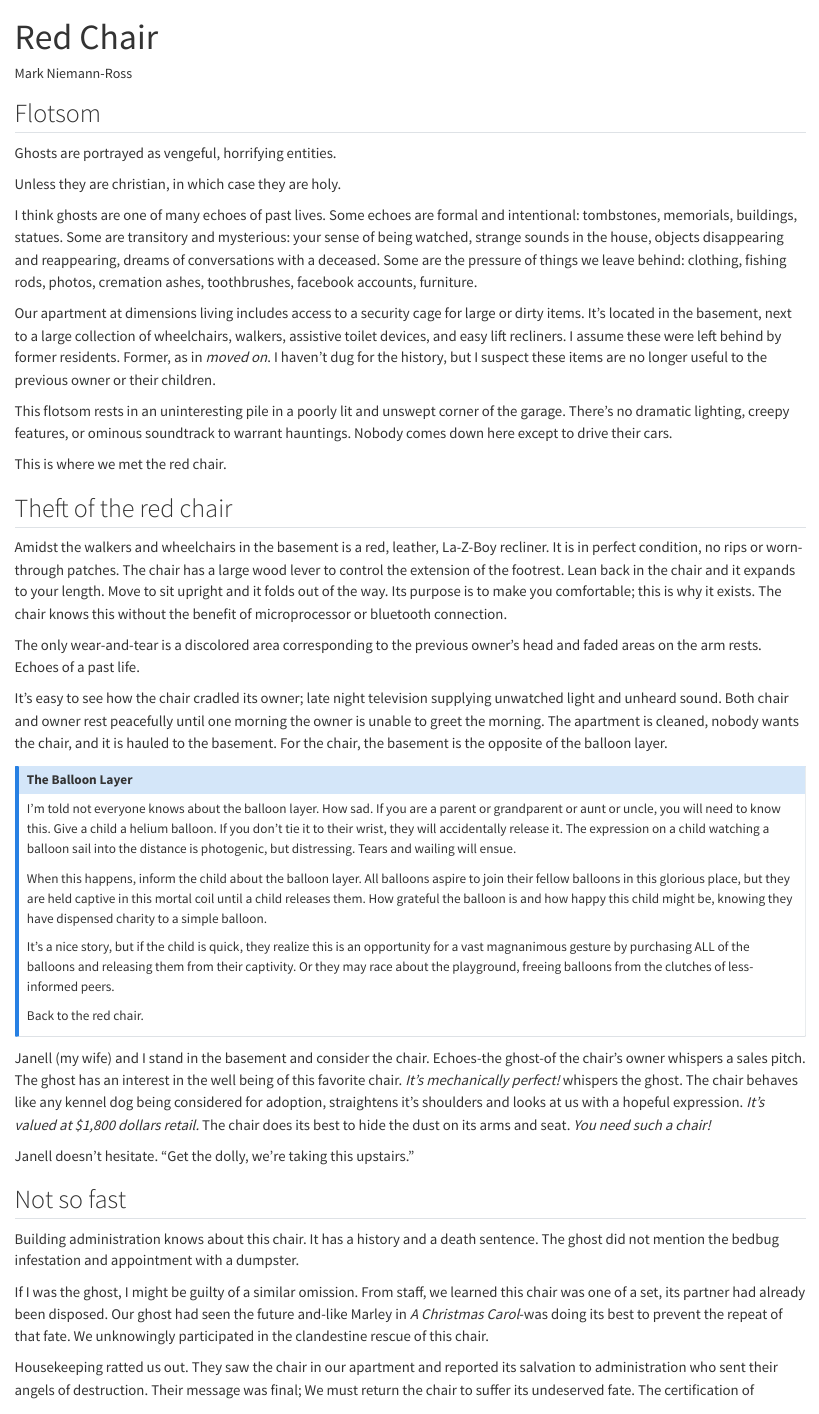
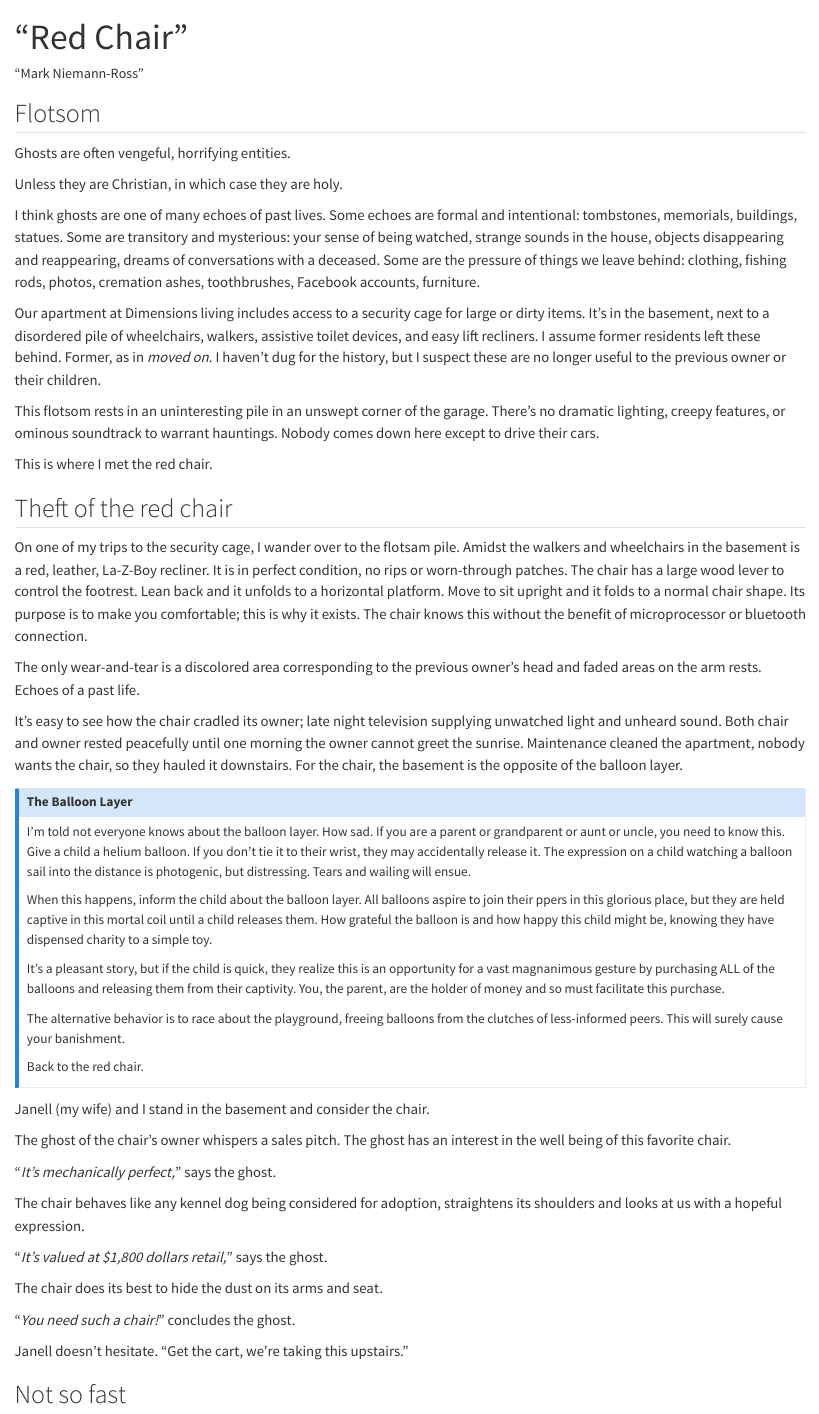
Before and after one commit to mnr/writing-wip, a Quarto document (DimensionsLiving/redchair.qmd): the page in a window 1100 px wide, from its top. Rendered offline with R 4.5, knitr and Pandoc in place of Quarto, with nearby package versions; drawn as R Markdown's standard HTML page in place of the format the file asks for.

Commit message:
prowritingaid

```diff
--- a/DimensionsLiving/redchair.qmd
+++ b/DimensionsLiving/redchair.qmd
@@ -1,52 +1,65 @@
 ---
-title: "Red Chair"
-author: "Mark Niemann-Ross"
+title: “Red Chair”
+author: “Mark Niemann-Ross”
 format: docx
 editor: visual
 ---
 
 ## Flotsom
 
-Ghosts are portrayed as vengeful, horrifying entities.
+Ghosts are often vengeful, horrifying entities.
 
-Unless they are christian, in which case they are holy.
+Unless they are Christian, in which case they are holy.
 
-I think ghosts are one of many echoes of past lives. Some echoes are formal and intentional: tombstones, memorials, buildings, statues. Some are transitory and mysterious: your sense of being watched, strange sounds in the house, objects disappearing and reappearing, dreams of conversations with a deceased. Some are the pressure of things we leave behind: clothing, fishing rods, photos, cremation ashes, toothbrushes, facebook accounts, furniture.
+I think ghosts are one of many echoes of past lives. Some echoes are formal and intentional: tombstones, memorials, buildings, statues. Some are transitory and mysterious: your sense of being watched, strange sounds in the house, objects disappearing and reappearing, dreams of conversations with a deceased. Some are the pressure of things we leave behind: clothing, fishing rods, photos, cremation ashes, toothbrushes, Facebook accounts, furniture.
 
-Our apartment at dimensions living includes access to a security cage for large or dirty items. It's located in the basement, next to a large collection of wheelchairs, walkers, assistive toilet devices, and easy lift recliners. I assume these were left behind by former residents. Former, as in *moved on*. I haven't dug for the history, but I suspect these items are no longer useful to the previous owner or their children.
+Our apartment at Dimensions living includes access to a security cage for large or dirty items. It’s in the basement, next to a disordered pile of wheelchairs, walkers, assistive toilet devices, and easy lift recliners. I assume former residents left these behind. Former, as in *moved on*. I haven’t dug for the history, but I suspect these are no longer useful to the previous owner or their children.
 
-This flotsom rests in an uninteresting pile in a poorly lit and unswept corner of the garage. There's no dramatic lighting, creepy features, or ominous soundtrack to warrant hauntings. Nobody comes down here except to drive their cars.
+This flotsom rests in an uninteresting pile in an unswept corner of the garage. There’s no dramatic lighting, creepy features, or ominous soundtrack to warrant hauntings. Nobody comes down here except to drive their cars.
 
-This is where we met the red chair.
+This is where I met the red chair.
 
 ## Theft of the red chair
 
-Amidst the walkers and wheelchairs in the basement is a red, leather, La-Z-Boy recliner. It is in perfect condition, no rips or worn-through patches. The chair has a large wood lever to control the extension of the footrest. Lean back in the chair and it expands to your length. Move to sit upright and it folds out of the way. Its purpose is to make you comfortable; this is why it exists. The chair knows this without the benefit of microprocessor or bluetooth connection.
+On one of my trips to the security cage, I wander over to the flotsam pile. Amidst the walkers and wheelchairs in the basement is a red, leather, La-Z-Boy recliner. It is in perfect condition, no rips or worn-through patches. The chair has a large wood lever to control the footrest. Lean back and it unfolds to a horizontal platform. Move to sit upright and it folds to a normal chair shape. Its purpose is to make you comfortable; this is why it exists. The chair knows this without the benefit of microprocessor or bluetooth connection.
 
-The only wear-and-tear is a discolored area corresponding to the previous owner's head and faded areas on the arm rests. Echoes of a past life.
+The only wear-and-tear is a discolored area corresponding to the previous owner’s head and faded areas on the arm rests. Echoes of a past life.
 
-It's easy to see how the chair cradled its owner; late night television supplying unwatched light and unheard sound. Both chair and owner rest peacefully until one morning the owner is unable to greet the morning. The apartment is cleaned, nobody wants the chair, and it is hauled to the basement. For the chair, the basement is the opposite of the balloon layer.
+It’s easy to see how the chair cradled its owner; late night television supplying unwatched light and unheard sound. Both chair and owner rested peacefully until one morning the owner cannot greet the sunrise. Maintenance cleaned the apartment, nobody wants the chair, so they hauled it downstairs. For the chair, the basement is the opposite of the balloon layer.
 
 ::: {.callout-note icon="false"}
 ## The Balloon Layer
 
-I'm told not everyone knows about the balloon layer. How sad. If you are a parent or grandparent or aunt or uncle, you will need to know this. Give a child a helium balloon. If you don't tie it to their wrist, they will accidentally release it. The expression on a child watching a balloon sail into the distance is photogenic, but distressing. Tears and wailing will ensue.
+I’m told not everyone knows about the balloon layer. How sad. If you are a parent or grandparent or aunt or uncle, you need to know this. Give a child a helium balloon. If you don’t tie it to their wrist, they may accidentally release it. The expression on a child watching a balloon sail into the distance is photogenic, but distressing. Tears and wailing will ensue.
 
-When this happens, inform the child about the balloon layer. All balloons aspire to join their fellow balloons in this glorious place, but they are held captive in this mortal coil until a child releases them. How grateful the balloon is and how happy this child might be, knowing they have dispensed charity to a simple balloon.
+When this happens, inform the child about the balloon layer. All balloons aspire to join their ppers in this glorious place, but they are held captive in this mortal coil until a child releases them. How grateful the balloon is and how happy this child might be, knowing they have dispensed charity to a simple toy.
 
-It's a nice story, but if the child is quick, they realize this is an opportunity for a vast magnanimous gesture by purchasing ALL of the balloons and releasing them from their captivity. Or they may race about the playground, freeing balloons from the clutches of less-informed peers.
+It’s a pleasant story, but if the child is quick, they realize this is an opportunity for a vast magnanimous gesture by purchasing ALL of the balloons and releasing them from their captivity. You, the parent, are the holder of money and so must facilitate this purchase.
+
+The alternative behavior is to race about the playground, freeing balloons from the clutches of less-informed peers. This will surely cause your banishment.
 
 Back to the red chair.
 :::
 
-Janell (my wife) and I stand in the basement and consider the chair. Echoes-the ghost-of the chair's owner whispers a sales pitch. The ghost has an interest in the well being of this favorite chair. *It's mechanically perfect!* whispers the ghost. The chair behaves like any kennel dog being considered for adoption, straightens it's shoulders and looks at us with a hopeful expression. *It's valued at \$1,800 dollars retail.* The chair does its best to hide the dust on its arms and seat. *You need such a chair!*
+Janell (my wife) and I stand in the basement and consider the chair.
 
-Janell doesn't hesitate. "Get the dolly, we're taking this upstairs."
+The ghost of the chair’s owner whispers a sales pitch. The ghost has an interest in the well being of this favorite chair.
+
+“*It’s mechanically perfect,*” says the ghost.
+
+The chair behaves like any kennel dog being considered for adoption, straightens its shoulders and looks at us with a hopeful expression.
+
+“*It’s valued at $1,800 dollars retail,*” says the ghost.
+
+The chair does its best to hide the dust on its arms and seat.
+
+“*You need such a chair!*” concludes the ghost.
+
+Janell doesn’t hesitate. “Get the cart, we’re taking this upstairs.”
 
 ## Not so fast
 
 Building administration knows about this chair. It has a history and a death sentence. The ghost did not mention the bedbug infestation and appointment with a dumpster.
 
-If I was the ghost, I might be guilty of a similar omission. From staff, we learned this chair was one of a set, its partner had already been disposed. Our ghost had seen the future and-like Marley in *A Christmas Carol*-was doing its best to prevent the repeat of that fate. We unknowingly participated in the clandestine rescue of this chair.
+If I was the ghost, I might make a similar omission. From the staff, we learned this chair was one of a set; its partner had been disposed of. Our ghost had seen the future and-like Marley in *A Christmas Carol*-was doing its best to prevent the repeat of that fate. We unknowingly took part in the clandestine rescue of this chair.
 
-Housekeeping ratted us out. They saw the chair in our apartment and reported its salvation to administration who sent their angels of destruction. Their message was final; We must return the chair to suffer its undeserved fate. The certification of assisted living facilities does not allow bedbugs; this chair was once infested and so must be expunged.
```
Also changed, not shown: DimensionsLiving/redchair.qmd (47 more changed lines).
